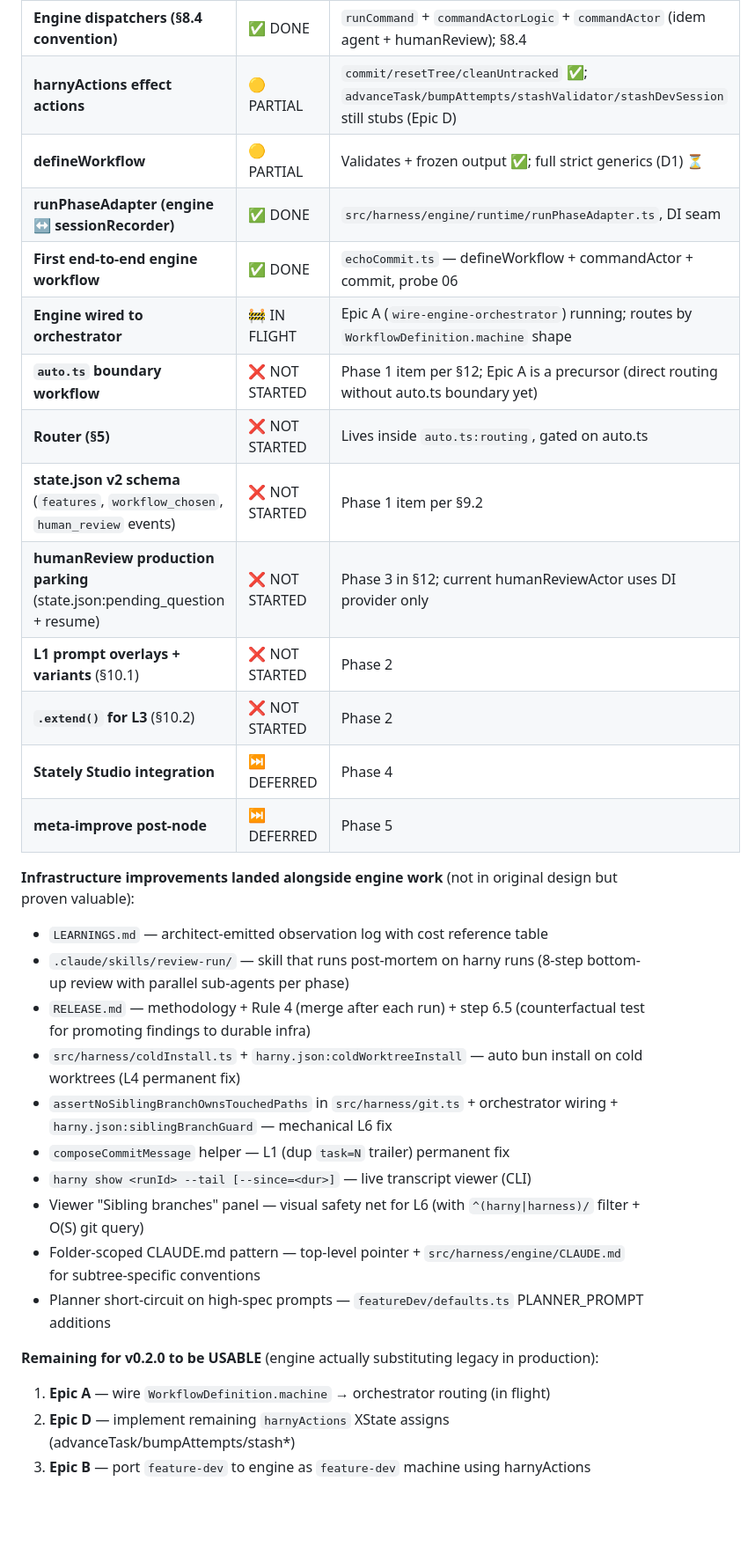
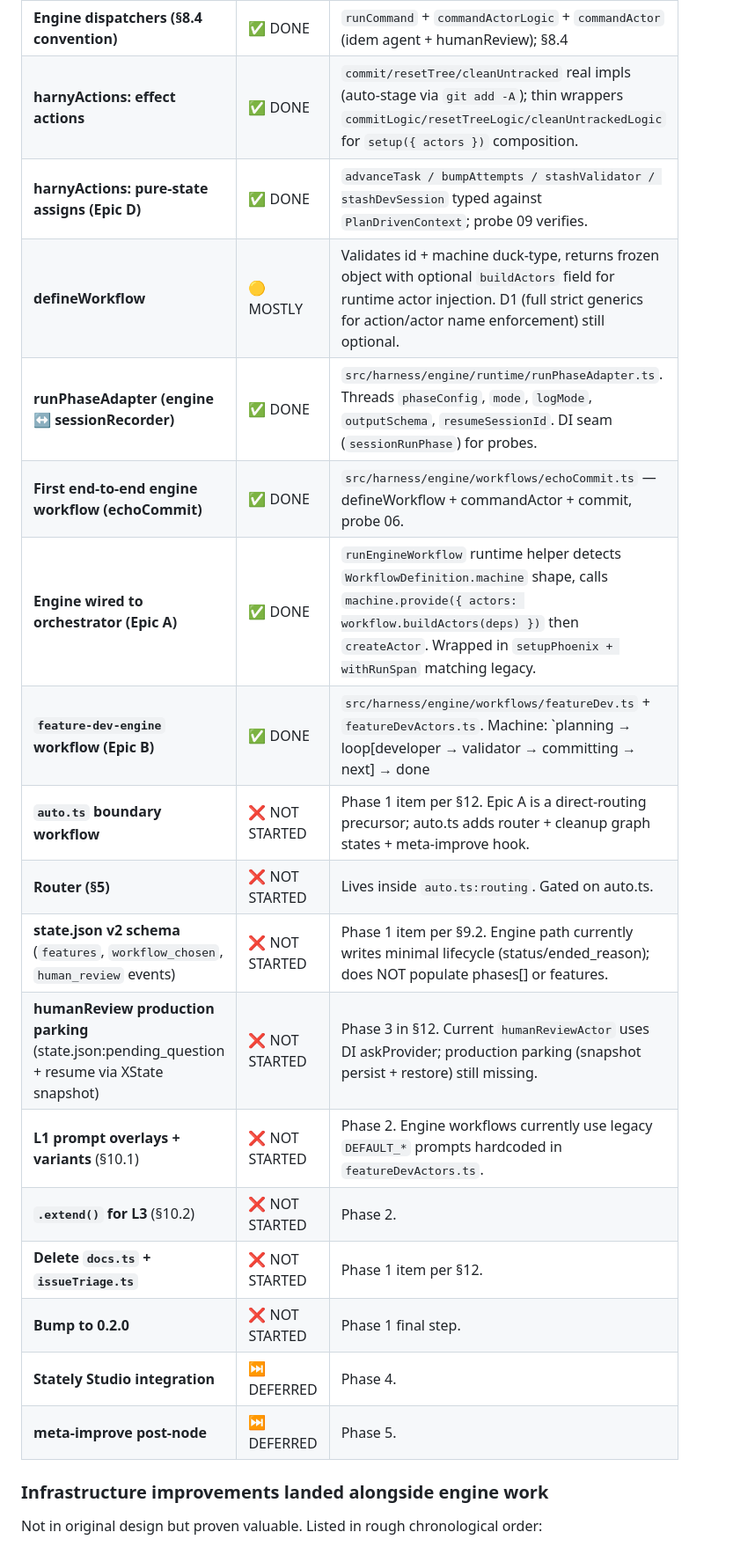
Before and after one commit to lfnovo/harny, a Markdown page: engine-design.md, the part around one of its changes. Shown at 88% size. GitHub-like rendering; blank space fills up the shorter version.

```diff
--- a/engine-design.md
+++ b/engine-design.md
@@ -28,32 +30,23 @@ Quick overview of what's been built so far against the design. **Updated after e
 | **Engine dispatchers (§8.4 convention)** | ✅ DONE | `runCommand` + `commandActorLogic` + `commandActor` (idem agent + humanReview); §8.4 |
-| **harnyActions effect actions** | 🟡 PARTIAL | `commit/resetTree/cleanUntracked` ✅; `advanceTask/bumpAttempts/stashValidator/stashDevSession` still stubs (Epic D) |
-| **defineWorkflow** | 🟡 PARTIAL | Validates + frozen output ✅; full strict generics (D1) ⏳ |
-| **runPhaseAdapter (engine ↔ sessionRecorder)** | ✅ DONE | `src/harness/engine/runtime/runPhaseAdapter.ts`, DI seam |
-| **First end-to-end engine workflow** | ✅ DONE | `echoCommit.ts` — defineWorkflow + commandActor + commit, probe 06 |
-| **Engine wired to orchestrator** | 🚧 IN FLIGHT | Epic A (`wire-engine-orchestrator`) running; routes by `WorkflowDefinition.machine` shape |
-| **`auto.ts` boundary workflow** | ❌ NOT STARTED | Phase 1 item per §12; Epic A is a precursor (direct routing without auto.ts boundary yet) |
-| **Router (§5)** | ❌ NOT STARTED | Lives inside `auto.ts:routing`, gated on auto.ts |
-| **state.json v2 schema** (`features`, `workflow_chosen`, `human_review` events) | ❌ NOT STARTED | Phase 1 item per §9.2 |
-| **humanReview production parking** (state.json:pending_question + resume) | ❌ NOT STARTED | Phase 3 in §12; current humanReviewActor uses DI provider only |
-| **L1 prompt overlays + variants** (§10.1) | ❌ NOT STARTED | Phase 2 |
-| **`.extend()` for L3** (§10.2) | ❌ NOT STARTED | Phase 2 |
-| **Stately Studio integration** | ⏭️ DEFERRED | Phase 4 |
-| **meta-improve post-node** | ⏭️ DEFERRED | Phase 5 |
+| **harnyActions: effect actions** | ✅ DONE | `commit/resetTree/cleanUntracked` real impls (auto-stage via `git add -A`); thin wrappers `commitLogic/resetTreeLogic/cleanUntrackedLogic` for `setup({ actors })` composition. |
+| **harnyActions: pure-state assigns (Epic D)** | ✅ DONE | `advanceTask / bumpAttempts / stashValidator / stashDevSession` typed against `PlanDrivenContext`; probe 09 verifies. |
+| **defineWorkflow** | 🟡 MOSTLY | Validates id + machine duck-type, returns frozen object with optional `buildActors` field for runtime actor injection. D1 (full strict generics for action/actor name enforcement) still optional. |
+| **runPhaseAdapter (engine ↔ sessionRecorder)** | ✅ DONE | `src/harness/engine/runtime/runPhaseAdapter.ts`. Threads `phaseConfig`, `mode`, `logMode`, `outputSchema`, `resumeSessionId`. DI seam (`sessionRunPhase`) for probes. |
+| **First end-to-end engine workflow (echoCommit)** | ✅ DONE | `src/harness/engine/workflows/echoCommit.ts` — defineWorkflow + commandActor + commit, probe 06. |
+| **Engine wired to orchestrator (Epic A)** | ✅ DONE | `runEngineWorkflow` runtime helper detects `WorkflowDefinition.machine` shape, calls `machine.provide({ actors: workflow.buildActors(deps) })` then `createActor`. Wrapped in `setupPhoenix + withRunSpan` matching legacy. |
+| **`feature-dev-engine` workflow (Epic B)** | ✅ DONE | `src/harness/engine/workflows/featureDev.ts` + `featureDevActors.ts`. Machine: `planning → loop[developer → validator → committing → next] → done|failed`. All three phase actors wired via `runPhaseAdapter` reusing legacy `DEFAULT_PLANNER/DEVELOPER/VALIDATOR` + `PlannerVerdictSchema/DeveloperVerdictSchema/EngineValidatorVerdictSchema`. Probe 10 (9 scenarios with mocked SDK) + smoke probe 04 (real CLI E2E). |
+| **`auto.ts` boundary workflow** | ❌ NOT STARTED | Phase 1 item per §12. Epic A is a direct-routing precursor; auto.ts adds router + cleanup graph states + meta-improve hook. |
+| **Router (§5)** | ❌ NOT STARTED | Lives inside `auto.ts:routing`. Gated on auto.ts. |
+| **state.json v2 schema** (`features`, `workflow_chosen`, `human_review` events) | ❌ NOT STARTED | Phase 1 item per §9.2. Engine path currently writes minimal lifecycle (status/ended_reason); does NOT populate phases[] or features. |
+| **humanReview production parking** (state.json:pending_question + resume via XState snapshot) | ❌ NOT STARTED | Phase 3 in §12. Current `humanReviewActor` uses DI askProvider; production parking (snapshot persist + restore) still missing. |
+| **L1 prompt overlays + variants** (§10.1) | ❌ NOT STARTED | Phase 2. Engine workflows currently use legacy `DEFAULT_*` prompts hardcoded in `featureDevActors.ts`. |
+| **`.extend()` for L3** (§10.2) | ❌ NOT STARTED | Phase 2. |
+| **Delete `docs.ts` + `issueTriage.ts`** | ❌ NOT STARTED | Phase 1 item per §12. |
+| **Bump to 0.2.0** | ❌ NOT STARTED | Phase 1 final step. |
+| **Stately Studio integration** | ⏭️ DEFERRED | Phase 4. |
+| **meta-improve post-node** | ⏭️ DEFERRED | Phase 5. |
 
-**Infrastructure improvements landed alongside engine work** (not in original design but proven valuable):
-- `LEARNINGS.md` — architect-emitted observation log with cost reference table
-- `.claude/skills/review-run/` — skill that runs post-mortem on harny runs (8-step bottom-up review with parallel sub-agents per phase)
-- `RELEASE.md` — methodology + Rule 4 (merge after each run) + step 6.5 (counterfactual test for promoting findings to durable infra)
-- `src/harness/coldInstall.ts` + `harny.json:coldWorktreeInstall` — auto bun install on cold worktrees (L4 permanent fix)
-- `assertNoSiblingBranchOwnsTouchedPaths` in `src/harness/git.ts` + orchestrator wiring + `harny.json:siblingBranchGuard` — mechanical L6 fix
-- `composeCommitMessage` helper — L1 (dup `task=N` trailer) permanent fix
-- `harny show <runId> --tail [--since=<dur>]` — live transcript viewer (CLI)
-- Viewer "Sibling branches" panel — visual safety net for L6 (with `^(harny|harness)/` filter + O(S) git query)
-- Folder-scoped CLAUDE.md pattern — top-level pointer + `src/harness/engine/CLAUDE.md` for subtree-specific conventions
-- Planner short-circuit on high-spec prompts — `featureDev/defaults.ts` PLANNER_PROMPT additions
+### Infrastructure improvements landed alongside engine work
 
-**Remaining for v0.2.0 to be USABLE** (engine actually substituting legacy in production):
-1. **Epic A** — wire `WorkflowDefinition.machine` → orchestrator routing (in flight)
-2. **Epic D** — implement remaining `harnyActions` XState assigns (advanceTask/bumpAttempts/stash*)
-3. **Epic B** — port `feature-dev` to engine as `feature-dev` machine using harnyActions
+Not in original design but proven valuable. Listed in rough chronological order:
 
```
Also changed, not shown: other parts of engine-design.md (+47 -11 lines).
